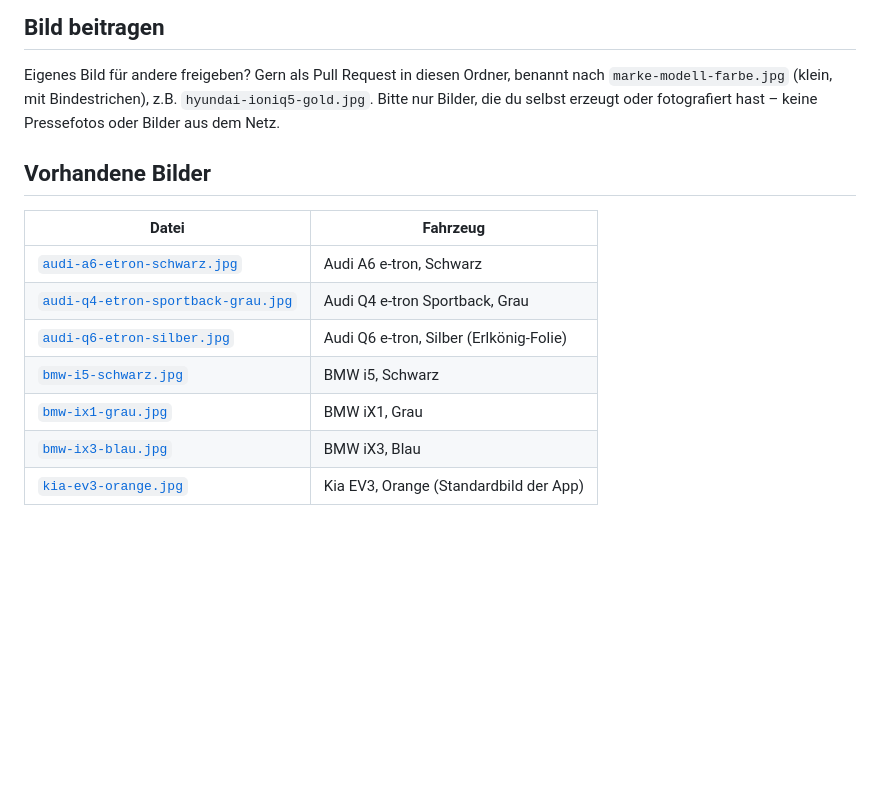
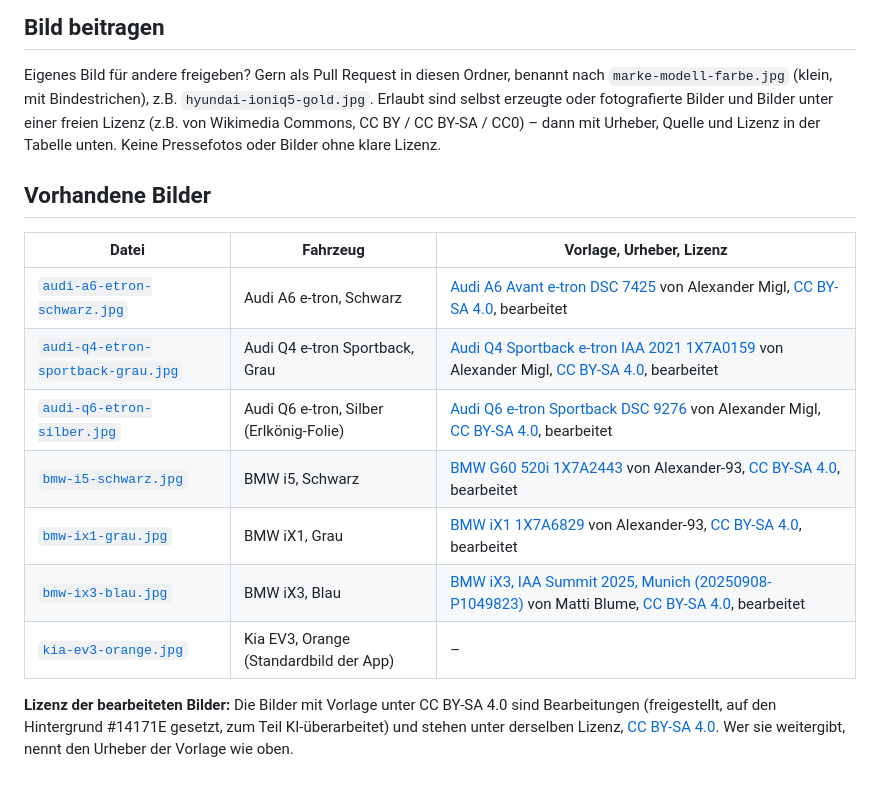
Before and after one commit to HasenbeinMH/ev-tracker-ha, a Markdown page: fahrzeugbilder/README.md, the part around the change. Drawn GitHub-style; blank space fills up the shorter version.

Commit message:
Fahrzeugbilder: Bildnachweise (Wikimedia Commons, CC BY-SA 4.0)
Urheber, Quelle und Lizenz der Vorlagen fuer die sechs Bilder; Regel fuer
Beitraege um frei lizenzierte Bilder mit Nachweis ergaenzt.

Co-Authored-By: Claude Opus 5.5 <noreply@anthropic.com>

```diff
--- a/fahrzeugbilder/README.md
+++ b/fahrzeugbilder/README.md
@@ -79,17 +79,23 @@ Hintergrund, PNG“ schreiben. Sonst ist der einfarbige Hintergrund der sichere
 
 Eigenes Bild für andere freigeben? Gern als Pull Request in diesen Ordner, benannt
 nach `marke-modell-farbe.jpg` (klein, mit Bindestrichen), z.B. `hyundai-ioniq5-gold.jpg`.
-Bitte nur Bilder, die du selbst erzeugt oder fotografiert hast – keine Pressefotos
-oder Bilder aus dem Netz.
+Erlaubt sind selbst erzeugte oder fotografierte Bilder und Bilder unter einer freien
+Lizenz (z.B. von Wikimedia Commons, CC BY / CC BY-SA / CC0) – dann mit Urheber, Quelle
+und Lizenz in der Tabelle unten. Keine Pressefotos oder Bilder ohne klare Lizenz.
 
 ## Vorhandene Bilder
 
-| Datei | Fahrzeug |
-|-------|----------|
-| [`audi-a6-etron-schwarz.jpg`](audi-a6-etron-schwarz.jpg) | Audi A6 e-tron, Schwarz |
-| [`audi-q4-etron-sportback-grau.jpg`](audi-q4-etron-sportback-grau.jpg) | Audi Q4 e-tron Sportback, Grau |
-| [`audi-q6-etron-silber.jpg`](audi-q6-etron-silber.jpg) | Audi Q6 e-tron, Silber (Erlkönig-Folie) |
-| [`bmw-i5-schwarz.jpg`](bmw-i5-schwarz.jpg) | BMW i5, Schwarz |
-| [`bmw-ix1-grau.jpg`](bmw-ix1-grau.jpg) | BMW iX1, Grau |
-| [`bmw-ix3-blau.jpg`](bmw-ix3-blau.jpg) | BMW iX3, Blau |
-| [`kia-ev3-orange.jpg`](kia-ev3-orange.jpg) | Kia EV3, Orange (Standardbild der App) |
+| Datei | Fahrzeug | Vorlage, Urheber, Lizenz |
+|-------|----------|--------------------------|
+| [`audi-a6-etron-schwarz.jpg`](audi-a6-etron-schwarz.jpg) | Audi A6 e-tron, Schwarz | [Audi A6 Avant e-tron DSC 7425](https://commons.wikimedia.org/wiki/File:Audi_A6_Avant_e-tron_DSC_7425.jpg) von Alexander Migl, [CC BY-SA 4.0](https://creativecommons.org/licenses/by-sa/4.0/deed.de), bearbeitet |
+| [`audi-q4-etron-sportback-grau.jpg`](audi-q4-etron-sportback-grau.jpg) | Audi Q4 e-tron Sportback, Grau | [Audi Q4 Sportback e-tron IAA 2021 1X7A0159](https://commons.wikimedia.org/wiki/File:Audi_Q4_Sportback_e-tron_IAA_2021_1X7A0159.jpg) von Alexander Migl, [CC BY-SA 4.0](https://creativecommons.org/licenses/by-sa/4.0/deed.de), bearbeitet |
+| [`audi-q6-etron-silber.jpg`](audi-q6-etron-silber.jpg) | Audi Q6 e-tron, Silber (Erlkönig-Folie) | [Audi Q6 e-tron Sportback DSC 9276](https://commons.wikimedia.org/wiki/File:Audi_Q6_e-tron_Sportback_DSC_9276.jpg) von Alexander Migl, [CC BY-SA 4.0](https://creativecommons.org/licenses/by-sa/4.0/deed.de), bearbeitet |
+| [`bmw-i5-schwarz.jpg`](bmw-i5-schwarz.jpg) | BMW i5, Schwarz | [BMW G60 520i 1X7A2443](https://commons.wikimedia.org/wiki/File:BMW_G60_520i_1X7A2443.jpg) von Alexander-93, [CC BY-SA 4.0](https://creativecommons.org/licenses/by-sa/4.0/deed.de), bearbeitet |
+| [`bmw-ix1-grau.jpg`](bmw-ix1-grau.jpg) | BMW iX1, Grau | [BMW iX1 1X7A6829](https://commons.wikimedia.org/wiki/File:BMW_iX1_1X7A6829.jpg) von Alexander-93, [CC BY-SA 4.0](https://creativecommons.org/licenses/by-sa/4.0/deed.de), bearbeitet |
+| [`bmw-ix3-blau.jpg`](bmw-ix3-blau.jpg) | BMW iX3, Blau | [BMW iX3, IAA Summit 2025, Munich (20250908-P1049823)](https://commons.wikimedia.org/wiki/File:BMW_iX3,_IAA_Summit_2025,_Munich_(20250908-P1049823).jpg) von Matti Blume, [CC BY-SA 4.0](https://creativecommons.org/licenses/by-sa/4.0/deed.de), bearbeitet |
+| [`kia-ev3-orange.jpg`](kia-ev3-orange.jpg) | Kia EV3, Orange (Standardbild der App) | – |
+
+**Lizenz der bearbeiteten Bilder:** Die Bilder mit Vorlage unter CC BY-SA 4.0 sind
+Bearbeitungen (freigestellt, auf den Hintergrund #14171E gesetzt, zum Teil KI-überarbeitet)
+und stehen unter derselben Lizenz, [CC BY-SA 4.0](https://creativecommons.org/licenses/by-sa/4.0/deed.de). Wer sie weitergibt, nennt den Urheber der
+Vorlage wie oben.
```
